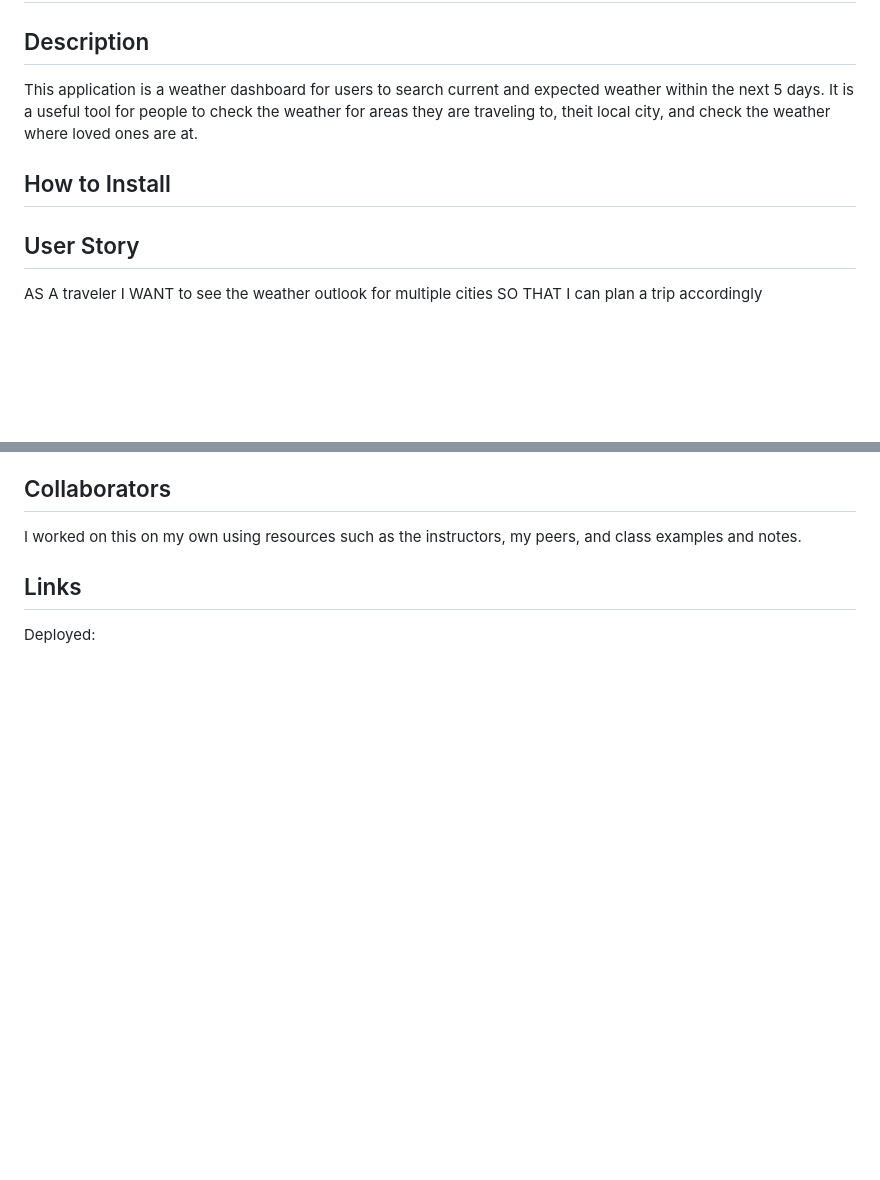
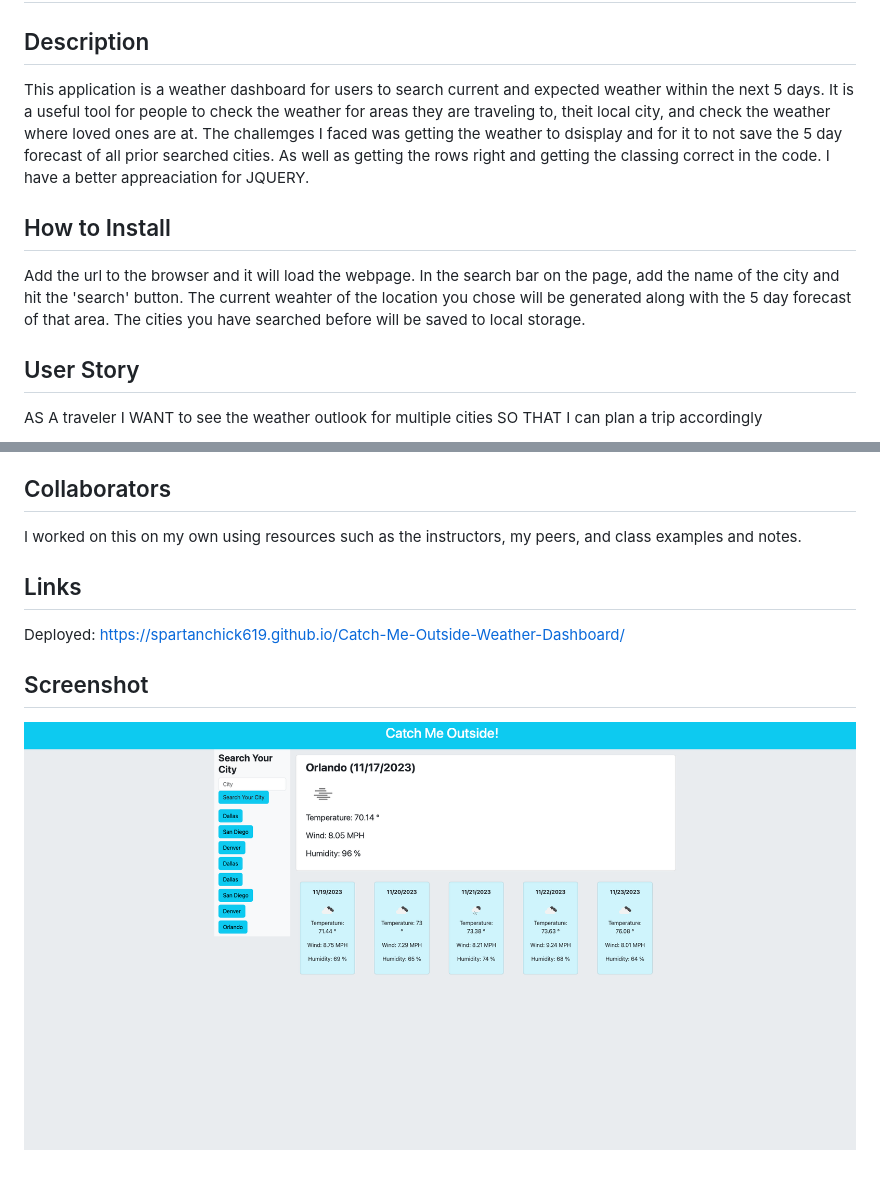
Before and after one commit to spartanchick619/Catch-Me-Outside-Weather-Dashboard, a Markdown page: README.md, 2 parts joined by grey strips. Drawn GitHub-style; pictures changed too: screenshot.png (added); blank space fills up the shorter version.

Commit message:
updated README, added screenshot

```diff
--- a/README.md
+++ b/README.md
@@ -2,9 +2,11 @@
 
 ## Description
 
-This application is a weather dashboard for users to search current and expected weather within the next 5 days. It is a useful tool for people to check the weather for areas they are traveling to, theit local city, and check the weather where loved ones are at.
+This application is a weather dashboard for users to search current and expected weather within the next 5 days. It is a useful tool for people to check the weather for areas they are traveling to, theit local city, and check the weather where loved ones are at. The challemges I faced was getting the weather to dsisplay and for it to not save the 5 day forecast of all prior searched cities. As well as getting the rows right and getting the classing correct in the code. I have a better appreaciation for JQUERY.
 
 ## How to Install
+
+Add the url to the browser and it will load the webpage. In the search bar on the page, add the name of the city and hit the 'search' button. The current weahter of the location you chose will be generated along with the 5 day forecast of that area. The cities you have searched before will be saved to local storage.
 
 ## User Story
 
@@ -30,4 +32,8 @@ I worked on this on my own using resources such as the instructors, my peers, an
 
 ## Links
 
-Deployed:
+Deployed: https://spartanchick619.github.io/Catch-Me-Outside-Weather-Dashboard/
+
+## Screenshot
+
+![Application screenshot](./screenshot.png)
```
